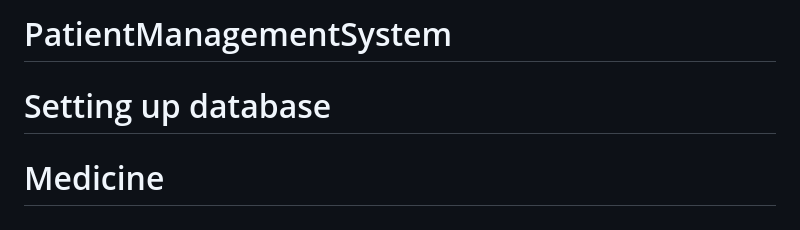
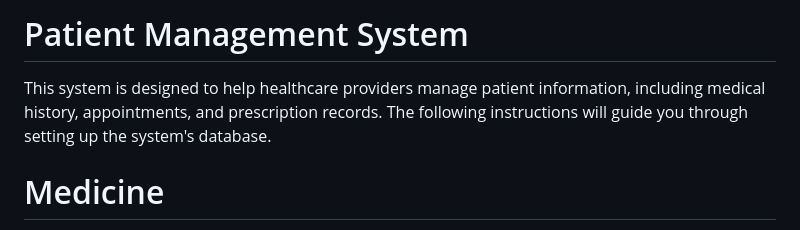
Before and after one commit to CelestialChewi/PatientManagementSystem, a Markdown page: README.md, the part around the change. Rendered like a GitHub page.

Commit message:
testing formatting

```diff
--- a/README.md
+++ b/README.md
@@ -1,5 +1,5 @@
-# PatientManagementSystem
-# Setting up database
+<h1> Patient Management System </h1>
+This system is designed to help healthcare providers manage patient information, including medical history, appointments, and prescription records. The following instructions will guide you through setting up the system's database.
 
 # Medicine
 CREATE TABLE IF NOT EXISTS public."Patient"
```
